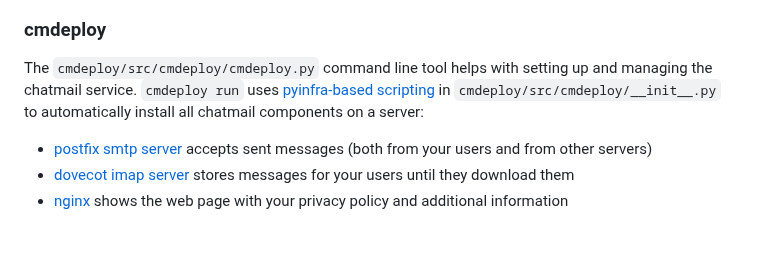
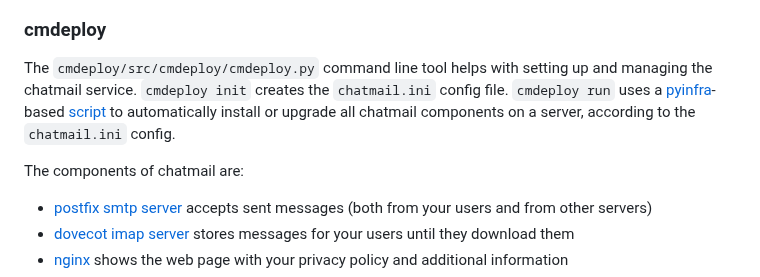
Before and after one commit to deltachat/chatmail, a Markdown page: README.md, the part around the change. GitHub-like rendering; blank space fills up the shorter version.

Commit message:
docs: mention the chatmail.ini in the cmdeploy description

```diff
--- a/README.md
+++ b/README.md
@@ -107,9 +107,12 @@ This repository has four directories:
 
 The `cmdeploy/src/cmdeploy/cmdeploy.py` command line tool
 helps with setting up and managing the chatmail service.
-`cmdeploy run` uses [pyinfra-based scripting](https://pyinfra.com/)
-in `cmdeploy/src/cmdeploy/__init__.py`
-to automatically install all chatmail components on a server:
+`cmdeploy init` creates the `chatmail.ini` config file.
+`cmdeploy run` uses a [pyinfra](https://pyinfra.com/)-based [script](`cmdeploy/src/cmdeploy/__init__.py`)
+to automatically install or upgrade all chatmail components on a server,
+according to the `chatmail.ini` config.
+
+The components of chatmail are:
 
 - [postfix smtp server](https://www.postfix.org) accepts sent messages (both from your users and from other servers)
 - [dovecot imap server](https://www.dovecot.org) stores messages for your users until they download them
```
